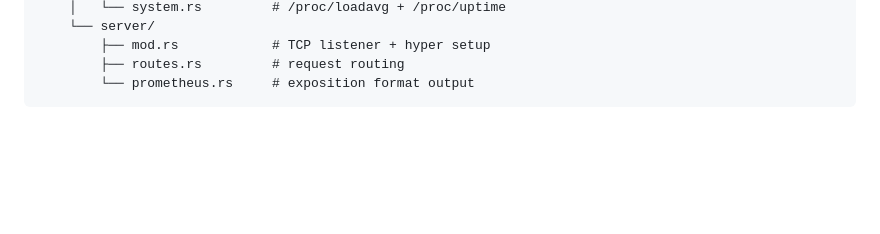
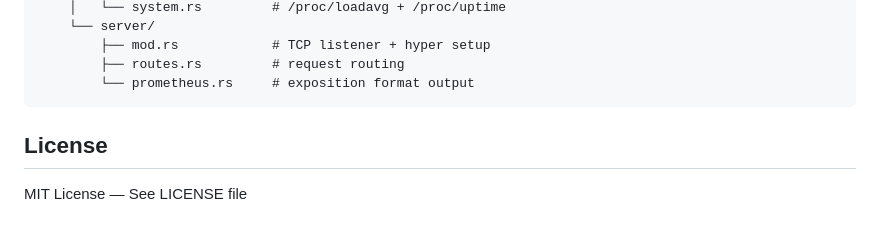
Before and after one commit to Sbonelo-Mntungwa/pi-monitor, a Markdown page: README.md, the part around the change. Drawn GitHub-style; blank space fills up the shorter version.

````diff
--- a/README.md
+++ b/README.md
@@ -120,3 +120,7 @@ pi-monitor/
         ├── routes.rs         # request routing
         └── prometheus.rs     # exposition format output
 ```
+
+## License
+
+MIT License — See LICENSE file
````
